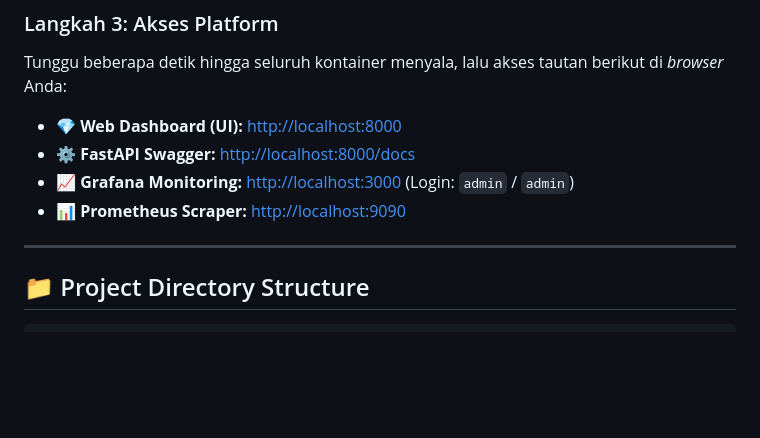
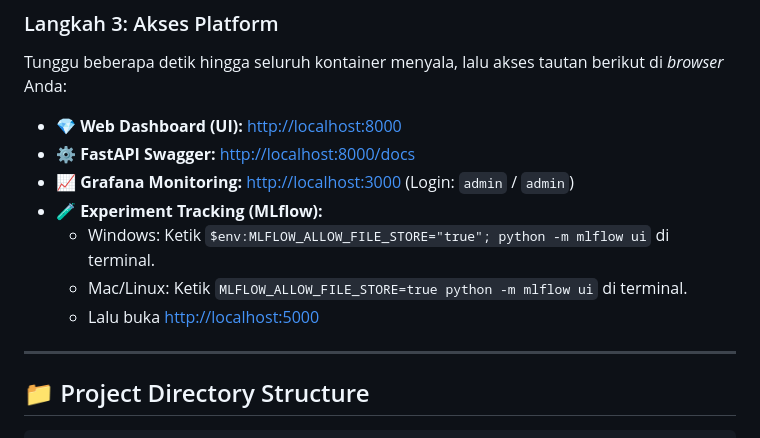
Before and after one commit to kim40404/mlops-churn-dicoding, a Markdown page: README.md, the part around the change. Drawn GitHub-style; blank space fills up the shorter version.

Commit message:
docs: add Windows specific MLflow startup commands to bypass file store error

```diff
--- a/README.md
+++ b/README.md
@@ -173,7 +173,10 @@ Tunggu beberapa detik hingga seluruh kontainer menyala, lalu akses tautan beriku
 - 💎 **Web Dashboard (UI):** [http://localhost:8000](http://localhost:8000)
 - ⚙️ **FastAPI Swagger:** [http://localhost:8000/docs](http://localhost:8000/docs)
 - 📈 **Grafana Monitoring:** [http://localhost:3000](http://localhost:3000) (Login: `admin` / `admin`)
-- 📊 **Prometheus Scraper:** [http://localhost:9090](http://localhost:9090)
+- 🧪 **Experiment Tracking (MLflow):**
+  - Windows: Ketik `$env:MLFLOW_ALLOW_FILE_STORE="true"; python -m mlflow ui` di terminal.
+  - Mac/Linux: Ketik `MLFLOW_ALLOW_FILE_STORE=true python -m mlflow ui` di terminal.
+  - Lalu buka [http://localhost:5000](http://localhost:5000)
 
 ---
 
```
